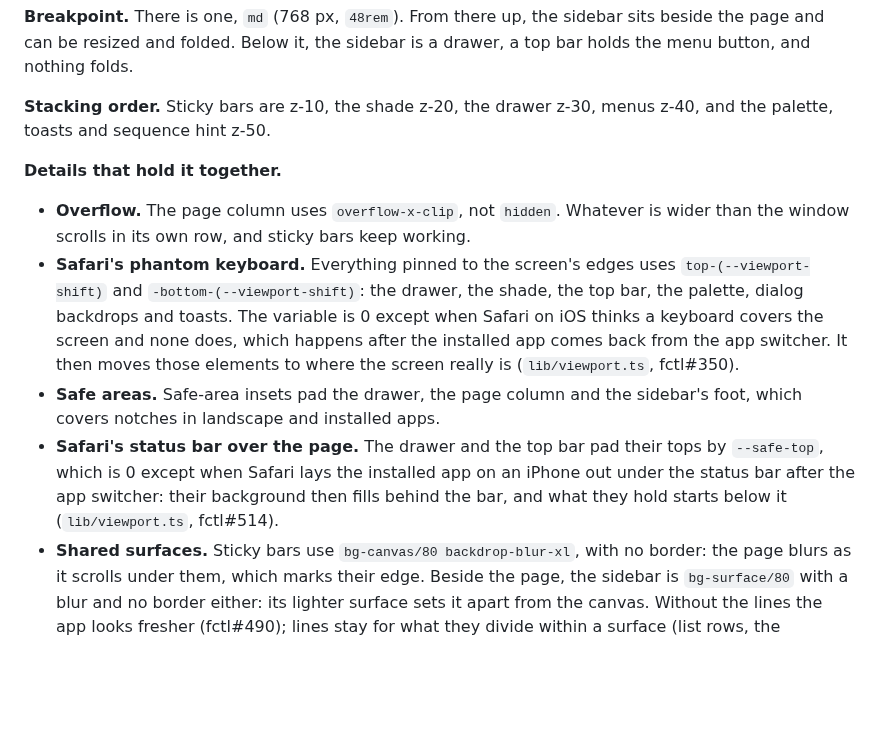
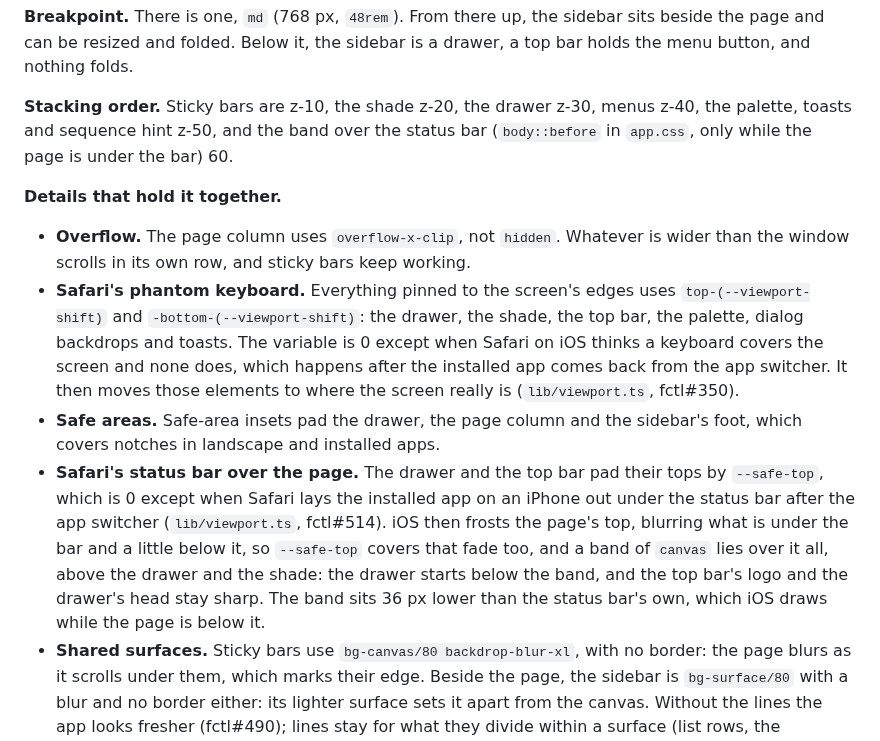
Before and after one commit to hyperstructure/design, a Markdown page: docs/web-app/shell.md, the part around the change. Rendered like a GitHub page; blank space fills up the shorter version.

```diff
--- a/docs/web-app/shell.md
+++ b/docs/web-app/shell.md
@@ -44,8 +44,9 @@ instance requires two-factor sign-in and the person hasn't set it up. `AppShell`
 page and can be resized and folded. Below it, the sidebar is a drawer, a top bar holds the menu
 button, and nothing folds.
 
-**Stacking order.** Sticky bars are z-10, the shade z-20, the drawer z-30, menus z-40, and the
-palette, toasts and sequence hint z-50.
+**Stacking order.** Sticky bars are z-10, the shade z-20, the drawer z-30, menus z-40, the
+palette, toasts and sequence hint z-50, and the band over the status bar (`body::before` in
+`app.css`, only while the page is under the bar) 60.
 
 **Details that hold it together.**
 
@@ -61,8 +62,11 @@ palette, toasts and sequence hint z-50.
   covers notches in landscape and installed apps.
 - **Safari's status bar over the page.** The drawer and the top bar pad their tops by
   `--safe-top`, which is 0 except when Safari lays the installed app on an iPhone out under the
-  status bar after the app switcher: their background then fills behind the bar, and what they
-  hold starts below it (`lib/viewport.ts`, fctl#514).
+  status bar after the app switcher (`lib/viewport.ts`, fctl#514). iOS then frosts the page's
+  top, blurring what is under the bar and a little below it, so `--safe-top` covers that fade
+  too, and a band of `canvas` lies over it all, above the drawer and the shade: the drawer
+  starts below the band, and the top bar's logo and the drawer's head stay sharp. The band
+  sits 36 px lower than the status bar's own, which iOS draws while the page is below it.
 - **Shared surfaces.** Sticky bars use `bg-canvas/80 backdrop-blur-xl`, with no border: the
   page blurs as it scrolls under them, which marks their edge. Beside the page, the sidebar is
   `bg-surface/80` with a blur and no border either: its lighter surface sets it apart from the
```
Also changed, not shown: docs/web-app/kit.md (+13 -8 lines).
